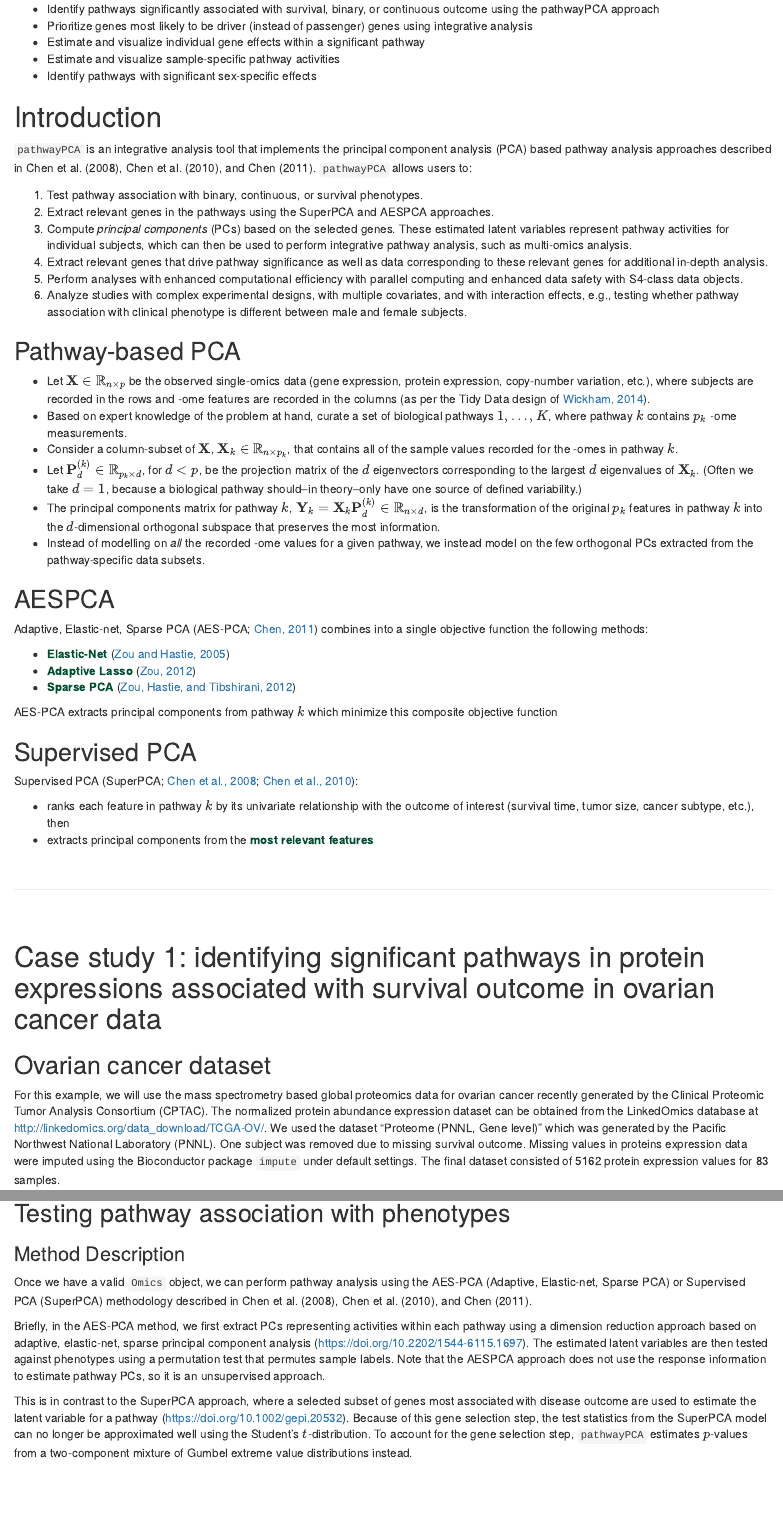
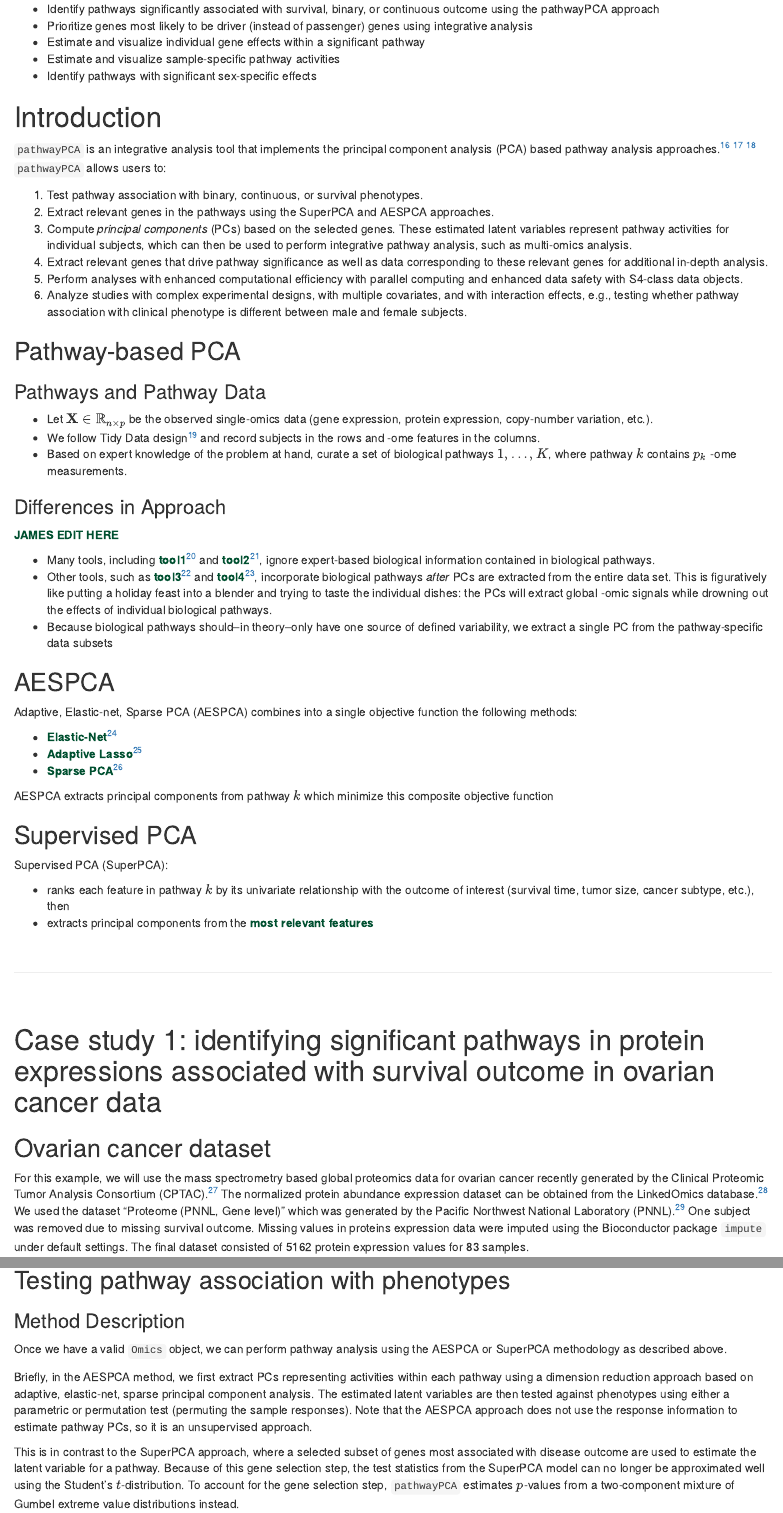
Before and after one commit to gabrielodom/Bioc2019pathwayPCA, an R Markdown document (vignettes/integrative_pathway_analysis-rmd.Rmd): the page in a window 1100 px wide, from 2070 px down, and a second part further down, joined at a grey line. Rendered offline with R 4.5, knitr and Pandoc, with nearby package versions; drawn as R Markdown's standard HTML page in place of the format the file asks for; some code elsewhere in the file could not run offline.

Commit message:
cleaning up the vignette. Added ovarian data and citation (? - Steven needs to check the sourse for the citation)

```diff
--- /dev/null
+++ b/R/data_ovSurv.R
@@ -0,0 +1,18 @@
+#' Ovarian Cancer -Omics Data
+#'
+#' @description Clinical Proteomic Tumor Analysis Consortium's normalized protein
+#'   abundance expression, as processed by the Pacific Northwest National
+#'   Laboratory and saved under “Proteome (PNNL, Gene level)”. We removed one
+#'   subject due to missing survival outcome. Missing values in this protein
+#'   expression data were imputed using the Bioconductor package `impute` under
+#'   default settings.
+#'
+#' @format A data frame containing 5162 protein expression values for 83 samples.
+#'   The first three columns are the TCGA sample ID (\code{Sample}), Overall
+#'   Survival time (\code{OS_time}), and event/death indicator (\code{OS_event}).
+#'
+#' @import pathwayPCA
+#'
+#' @source TCGA_Ovarian_PNNL_Proteome; Study ID: S020-3
+#'   \url{https://cptac-data-portal.georgetown.edu/cptac/s/S020}
+"ovSurv_df"
--- a/vignettes/integrative_pathway_analysis-rmd.Rmd
+++ b/vignettes/integrative_pathway_analysis-rmd.Rmd
@@ -121,7 +121,9 @@ library(pathwayPCA)
 
 # Introduction
 
-`pathwayPCA` is an integrative analysis tool that implements the principal component analysis (PCA) based pathway analysis approaches described in Chen et al. (2008), Chen et al. (2010), and Chen (2011).  `pathwayPCA` allows users to:
+`pathwayPCA` is an integrative analysis tool that implements the principal component analysis (PCA) based pathway analysis approaches.^[ [Chen et al. (2008)](https://doi.org/10.1093/bioinformatics/btn458) ] ^[ [Chen et al. (2010)](https://doi.org/10.1002/gepi.20532) ] ^[ [Chen (2011)](https://doi.org/10.2202/1544-6115.1697) ] `pathwayPCA` allows users to:
+
+
 
 1. Test pathway association with binary, continuous, or survival phenotypes.
 2. Extract relevant genes in the pathways using the SuperPCA and AESPCA approaches.
@@ -132,26 +134,35 @@ library(pathwayPCA)
 
 ## Pathway-based PCA
 
-- Let $\textbf{X} \in \mathbb{R}_{n \times p}$ be the observed single-omics data (gene expression, protein expression, copy-number variation, etc.), where subjects are recorded in the rows and -ome features are recorded in the columns (as per the Tidy Data design of [Wickham, 2014](https://doi.org/10.18637/jss.v059.i10)).
+### Pathways and Pathway Data
+
+- Let $\textbf{X} \in \mathbb{R}_{n \times p}$ be the observed single-omics data (gene expression, protein expression, copy-number variation, etc.).
+- We follow Tidy Data design^[ [Wickham, 2014](https://doi.org/10.18637/jss.v059.i10) ] and record subjects in the rows and -ome features in the columns.
 - Based on expert knowledge of the problem at hand, curate a set of biological pathways $1, \ldots, K$, where pathway $k$ contains $p_k$ -ome measurements.
-- Consider a column-subset of $\textbf{X}$, $\textbf{X}_k \in \mathbb{R}_{n \times p_k}$, that contains all of the sample values recorded for the -omes in pathway $k$.
-- Let $\textbf{P}^{(k)}_d \in \mathbb{R}_{p_k \times d}$, for $d < p$, be the projection matrix of the $d$ eigenvectors corresponding to the largest $d$ eigenvalues of $\textbf{X}_k$. (Often we take $d = 1$, because a biological pathway should--in theory--only have one source of defined variability.)
-- The principal components matrix for pathway $k$, $\textbf{Y}_k = \textbf{X}_k\textbf{P}^{(k)}_d \in \mathbb{R}_{n \times d}$, is the transformation of the original $p_k$ features in pathway $k$ into the $d$-dimensional orthogonal subspace that preserves the most information.
-- Instead of modelling on *all* the recorded -ome values for a given pathway, we instead model on the few orthogonal PCs extracted from the pathway-specific data subsets.
+
+
+### Differences in Approach
+
+<font color="#005030">**JAMES EDIT HERE**</font>
+
+- Many tools, including <font color="#005030">**tool1**</font>^[ CITE1 ] and <font color="#005030">**tool2**</font>^[ CITE2 ], ignore expert-based biological information contained in biological pathways.
+- Other tools, such as <font color="#005030">**tool3**</font>^[ CITE3 ] and <font color="#005030">**tool4**</font>^[ CITE4 ], incorporate biological pathways *after* PCs are extracted from the entire data set. This is figuratively like putting a holiday feast into a blender and trying to taste the individual dishes: the PCs will extract global -omic signals while drowning out the effects of individual biological pathways.
+- Because biological pathways should--in theory--only have one source of defined variability, we extract a single PC from the pathway-specific data subsets
+
 
 ## AESPCA
-Adaptive, Elastic-net, Sparse PCA (AES-PCA; [Chen, 2011](https://www.ncbi.nlm.nih.gov/pmc/articles/PMC3215429)) combines into a single objective function the following methods:
+Adaptive, Elastic-net, Sparse PCA (AESPCA) combines into a single objective function the following methods:
 
-- <font color="#005030">**Elastic-Net**</font> ([Zou and Hastie, 2005](https://doi.org/10.1111/j.1467-9868.2005.00503.x))
-- <font color="#005030">**Adaptive Lasso**</font> ([Zou, 2012](https://doi.org/10.1198/016214506000000735))
-- <font color="#005030">**Sparse PCA**</font> ([Zou, Hastie, and Tibshirani, 2012](https://doi.org/10.1198/106186006X113430))
+- <font color="#005030">**Elastic-Net**</font>^[ [Zou and Hastie, 2005](https://doi.org/10.1111/j.1467-9868.2005.00503.x) ]
+- <font color="#005030">**Adaptive Lasso**</font>^[ [Zou, 2012](https://doi.org/10.1198/016214506000000735) ]
+- <font color="#005030">**Sparse PCA**</font>^[ [Zou, Hastie, and Tibshirani, 2012](https://doi.org/10.1198/106186006X113430) ]
 
-AES-PCA extracts principal components from pathway $k$ which minimize this composite objective function
+AESPCA extracts principal components from pathway $k$ which minimize this composite objective function
 
 
 ## Supervised PCA
 
-Supervised PCA (SuperPCA; [Chen et al., 2008](https://doi.org/10.1093/bioinformatics/btn458); [Chen et al., 2010](https://doi.org/10.1002/gepi.20532)):
+Supervised PCA (SuperPCA):
 
 - ranks each feature in pathway $k$ by its univariate relationship with the outcome of interest (survival time, tumor size, cancer subtype, etc.), then
 - extracts principal components from the <font color="#005030">**most relevant features**</font>
@@ -166,7 +177,7 @@ Supervised PCA (SuperPCA; [Chen et al., 2008](https://doi.org/10.1093/bioinforma
 # Case study 1: identifying significant pathways in protein expressions associated with survival outcome in ovarian cancer data
 
 ## Ovarian cancer dataset
-For this example, we will use the mass spectrometry based global proteomics data for ovarian cancer recently generated by the Clinical Proteomic Tumor Analysis Consortium (CPTAC). The normalized protein abundance expression dataset can be obtained from the LinkedOmics database at http://linkedomics.org/data_download/TCGA-OV/. We used the dataset “Proteome (PNNL, Gene level)” which was generated by the Pacific Northwest National Laboratory (PNNL). One subject was removed due to missing survival outcome. Missing values in proteins expression data were imputed using the Bioconductor package `impute` under default settings. The final dataset consisted of 5162 protein expression values for 83 samples.
+For this example, we will use the mass spectrometry based global proteomics data for ovarian cancer recently generated by the Clinical Proteomic Tumor Analysis Consortium (CPTAC).^[<https://proteomics.cancer.gov/programs/cptac>] The normalized protein abundance expression dataset can be obtained from the LinkedOmics database.^[<http://linkedomics.org/data_download/TCGA-OV/>] We used the dataset “Proteome (PNNL, Gene level)” which was generated by the Pacific Northwest National Laboratory (PNNL).^[<https://www.pnnl.gov/>] One subject was removed due to missing survival outcome. Missing values in proteins expression data were imputed using the Bioconductor package `impute` under default settings. The final dataset consisted of 5162 protein expression values for 83 samples.
 
 ## Creating an `Omics` data object for pathway analysis
 First, we need to create an `Omics`-class data object that stores
@@ -244,10 +263,10 @@ ov_OmicsSurv
 
 ## Testing pathway association with phenotypes
 ### Method Description
-Once we have a valid `Omics` object, we can perform pathway analysis using the AES-PCA (Adaptive, Elastic-net, Sparse PCA) or Supervised PCA (SuperPCA) methodology described in Chen et al. (2008), Chen et al. (2010), and Chen (2011).
+Once we have a valid `Omics` object, we can perform pathway analysis using the AESPCA or SuperPCA methodology as described above.
 
-Briefly, in the AES-PCA method, we first extract PCs representing activities within each pathway using a dimension reduction approach based on adaptive, elastic-net, sparse principal component analysis (https://doi.org/10.2202/1544-6115.1697). The estimated latent variables are then tested against phenotypes using a permutation test that permutes sample labels. Note that the AESPCA approach does not use the response information to estimate pathway PCs, so it is an unsupervised approach.
+Briefly, in the AESPCA method, we first extract PCs representing activities within each pathway using a dimension reduction approach based on adaptive, elastic-net, sparse principal component analysis. The estimated latent variables are then tested against phenotypes using either a parametric or permutation test (permuting the sample responses). Note that the AESPCA approach does not use the response information to estimate pathway PCs, so it is an unsupervised approach.
 
-This is in contrast to the SuperPCA approach, where a selected subset of genes most associated with disease outcome are used to estimate the latent variable for a pathway (https://doi.org/10.1002/gepi.20532). Because of this gene selection step, the test statistics from the SuperPCA model can no longer be approximated well using the Student's $t$-distribution. To account for the gene selection step, `pathwayPCA` estimates $p$-values from a two-component mixture of Gumbel extreme value distributions instead.
+This is in contrast to the SuperPCA approach, where a selected subset of genes most associated with disease outcome are used to estimate the latent variable for a pathway. Because of this gene selection step, the test statistics from the SuperPCA model can no longer be approximated well using the Student's $t$-distribution. To account for the gene selection step, `pathwayPCA` estimates $p$-values from a two-component mixture of Gumbel extreme value distributions instead.
 
 ### Implementation
```
Also changed, not shown: data/ovSurv_df.rda (added), vignettes/integrative_pathway_analysis-rmd.Rmd (33 more changed lines), 3 other files.
